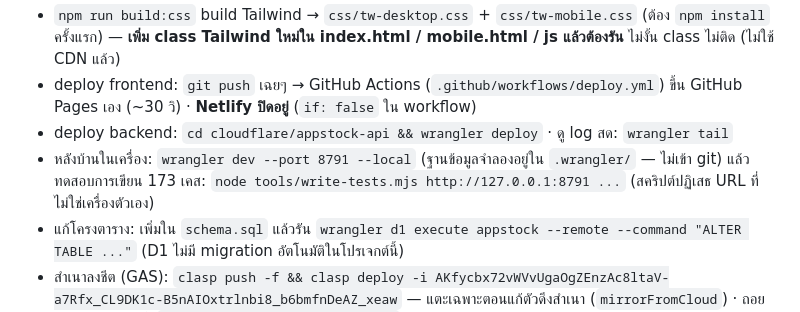
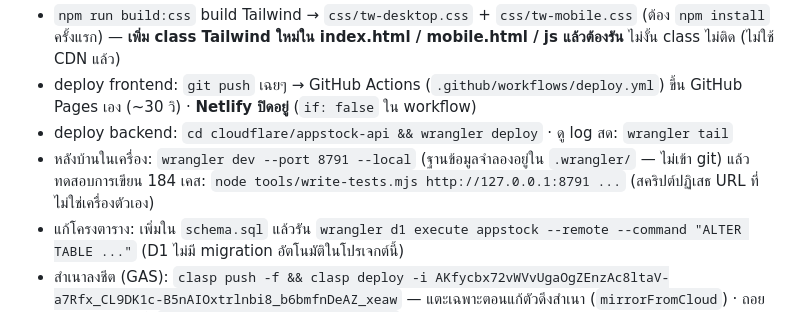
Before and after one commit to KungrcKMK/appstock, a Markdown page: CLAUDE.md, the part around the change. GitHub-like rendering.

Commit message:
เตือนล็อตห้องเย็นที่ไม่มีการอัปเดตเกินจำนวนวันที่กำหนด (sw v77)
- หลังบ้าน: getStartupOverview คืน IdleDays / LastUpdate / Stale ต่อล็อต + staleLots + staleDays
  อัปเดตล่าสุด = ประวัติล็อต หรือ updated_at ที่เป็นเวลาจริง (แถวเก่าจากชีตบางแถวมีชื่อเครื่องอยู่ในช่องนี้)
- ใช้จำนวนวันเดียวกับวัตถุดิบ · สรุปเช้าเข้า Telegram/LINE (ข้อความที่ 5) · ปุ่มส่งเอง = staleDigest (manager ขึ้นไป)
- คอม: แดชบอร์ดมีการ์ด + ตาราง + ปุ่มส่งเตือนให้ช่วยนับ · ตารางคงเหลือมีป้าย ⏰
- มือถือ: ตัวกรอง ⏰ ไม่อัปเดต + ป้ายในรายการและในล็อต
- ชุดทดสอบ 184 เคส (ย้อนเวลาล็อตทดสอบในฐานข้อมูลในเครื่องผ่าน wrangler --local --file)

Co-Authored-By: Claude Opus 5.5 <noreply@anthropic.com>

```diff
--- a/CLAUDE.md
+++ b/CLAUDE.md
@@ -66,7 +66,7 @@ frontend (GitHub Pages, vanilla JS) → Cloudflare Worker (`cloudflare/appstock-
 - deploy frontend: `git push` เฉยๆ → GitHub Actions (`.github/workflows/deploy.yml`) ขึ้น GitHub Pages เอง (~30 วิ) · **Netlify ปิดอยู่** (`if: false` ใน workflow)
 - deploy backend: `cd cloudflare/appstock-api && wrangler deploy` · ดู log สด: `wrangler tail`
 - หลังบ้านในเครื่อง: `wrangler dev --port 8791 --local` (ฐานข้อมูลจำลองอยู่ใน `.wrangler/` — ไม่เข้า git)
-  แล้วทดสอบการเขียน 173 เคส: `node tools/write-tests.mjs http://127.0.0.1:8791 ...` (สคริปต์ปฏิเสธ URL ที่ไม่ใช่เครื่องตัวเอง)
+  แล้วทดสอบการเขียน 184 เคส: `node tools/write-tests.mjs http://127.0.0.1:8791 ...` (สคริปต์ปฏิเสธ URL ที่ไม่ใช่เครื่องตัวเอง)
 - แก้โครงตาราง: เพิ่มใน `schema.sql` แล้วรัน `wrangler d1 execute appstock --remote --command "ALTER TABLE ..."` (D1 ไม่มี migration อัตโนมัติในโปรเจกต์นี้)
 - สำเนาลงชีต (GAS): `clasp push -f && clasp deploy -i AKfycbx72vWVvUgaOgZEnzAc8ltaV-a7Rfx_CL9DK1c-B5nAIOxtrlnbi8_b6bmfnDeAZ_xeaw`
   — แตะเฉพาะตอนแก้ตัวดึงสำเนา (`mirrorFromCloud`) · ถอยกลับไป GAS: ตั้ง `MIGRATED_TO_CLOUDFLARE = false` แล้ว deploy
```
